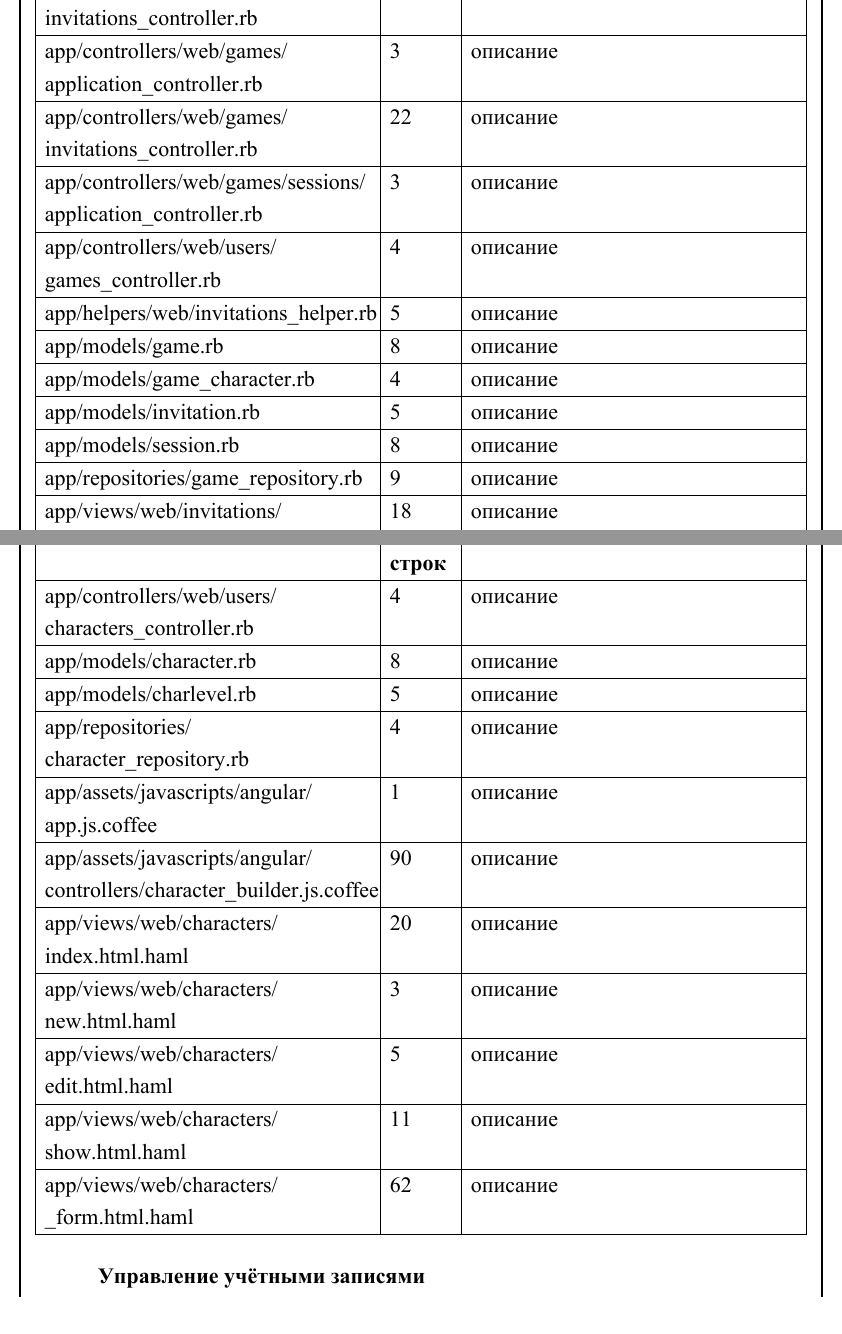
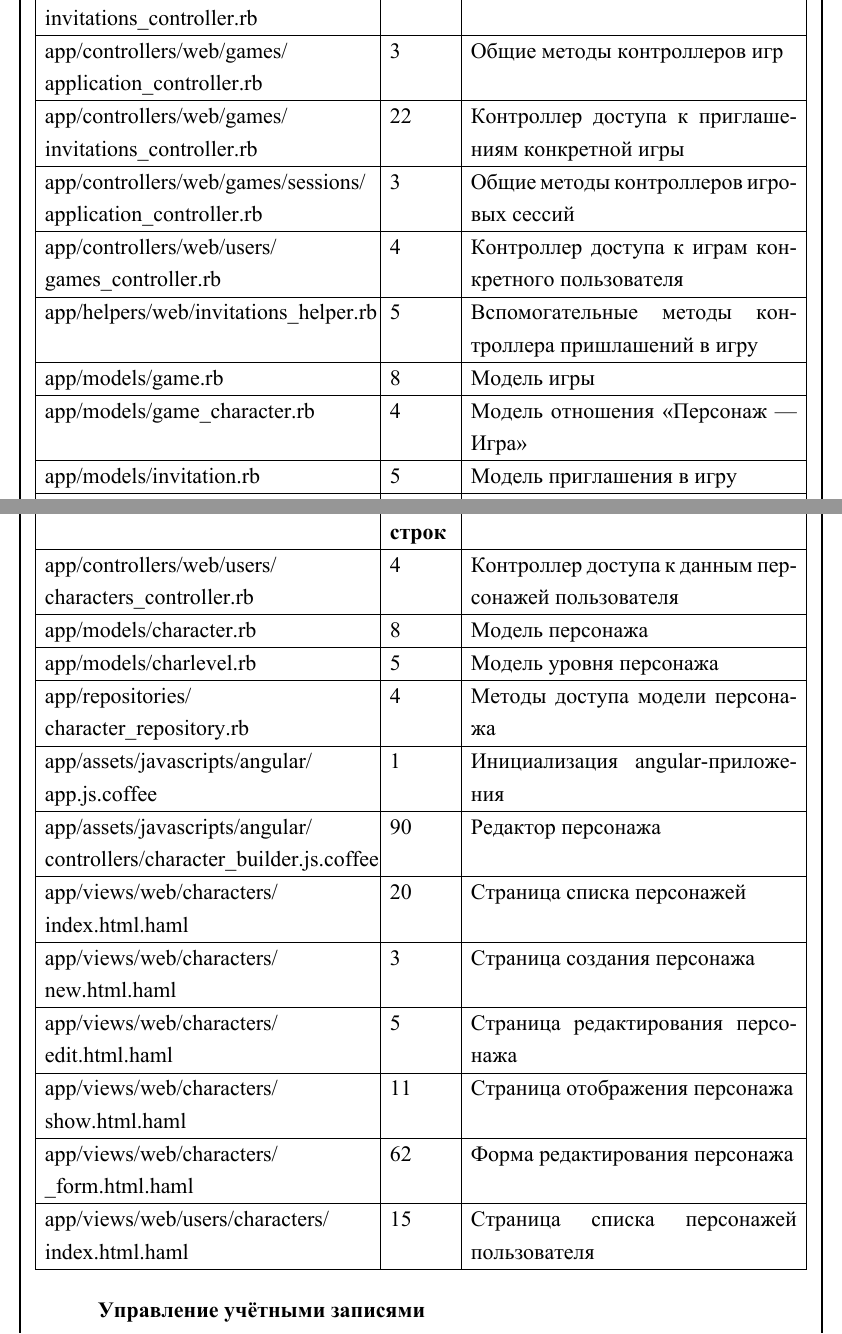
Before and after one commit to ivalentinee/Diploma_Report, a LaTeX document (report.tex, which reads chapters/software/development/structure.tex): two parts of pages 52 and 55 of 96, joined at a grey line, cut so that both start at the same text. The pictures show the PDF file report.pdf that the author committed with the source.

Commit message:
добавлено описание файлов

```diff
--- a/chapters/software/development/structure.tex
+++ b/chapters/software/development/structure.tex
@@ -60 +60,2 @@
   \hline
+  app/repositories/ property\_repository.rb  &  5  &  Методы доступа модели свойства \\
@@ -82,2 +82 @@
   \hline
-  app/views/web/application/ \_modifier\_form.html.haml  &  7  &  описание \\
@@ -86 +86,2 @@
   \hline
+  app/views/web/klasses/ index.html.haml  &  13  &  Страница списка классов \\
@@ -88,27 +88,23 @@
   \hline
-  app/views/web/klasses/ index.html.haml  &  13  &  описание \\
+  app/views/web/klasses/ new.html.haml  &  4  &  Страница создания класса \\
   \hline
-  app/views/web/klasses/ new.html.haml  &  4  &  описание \\
+  app/views/web/klasses/ edit.html.haml  &  6  &  Страница редактирования класса \\
   \hline
-  app/views/web/klasses/ edit.html.haml  &  6  &  описание \\
+  app/views/web/klasses/ show.html.haml  &  4  &  Страница отображения класса \\
   \hline
-  app/views/web/klasses/ show.html.haml  &  4  &  описание \\
+  app/views/web/klasses/ \_form.html.haml  &  26  &  Форма редактирования класса \\
   \hline
-  app/views/web/klasses/ \_form.html.haml  &  26  &  описание \\
+  app/views/web/klasses/ \_level\_fields.html.haml  &  12  &  Форма редактирования уровня класса \\
   \hline
-  app/views/web/klasses/ \_level\_fields.html.haml  &  12  &  описание \\
+  app/views/web/races/index.html.haml  &  13  &  Страница списка рас \\
   \hline
-  app/views/web/races/index.html.haml  &  13  &  описание \\
+  app/views/web/races/new.html.haml  &  3  &  Страница создания расы \\
   \hline
-  app/views/web/races/new.html.haml  &  3  &  описание \\
+  app/views/web/races/edit.html.haml  &  5  &  Страница редактирования расы \\
   \hline
-  app/views/web/races/edit.html.haml  &  5  &  описание \\
+  app/views/web/races/show.html.haml  &  4  &  Страница отображения расы \\
   \hline
-  app/views/web/races/show.html.haml  &  4  &  описание \\
-  \hline
-  app/views/web/races/ \_form.html.haml  &  8  &  описание \\
-  \hline
-  app/views/web/users/characters/ index.html.haml  &  15  &  описание \\
+  app/views/web/races/ \_form.html.haml  &  8  &  Форма редактирования расы \\
   \hline
 \end{longtable}
 
@@ -128,4 +124,3 @@
   \hline
 \endhead
   \hline
-  app/controllers/web/ games\_controller.rb   &   27  &  описание \\
@@ -134,61 +130,61 @@
   \hline
-  app/controllers/web/ invitations\_controller.rb   &   21  &  описание \\
+  app/controllers/web/ invitations\_controller.rb   &   21  &  Контроллер приглашений в игру \\
   \hline
-  app/controllers/web/games/ application\_controller.rb   &   3  &  описание \\
+  app/controllers/web/games/ application\_controller.rb   &   3  &  Общие методы контроллеров игр \\
   \hline
-  app/controllers/web/games/ invitations\_controller.rb   &   22  &  описание \\
+  app/controllers/web/games/ invitations\_controller.rb   &   22  &  Контроллер доступа к приглашениям конкретной игры \\
   \hline
-  app/controllers/web/games/sessions/ application\_controller.rb   &   3  &  описание \\
+  app/controllers/web/games/sessions/ application\_controller.rb   &   3  &  Общие методы контроллеров игровых сессий \\
   \hline
-  app/controllers/web/users/ games\_controller.rb   &   4  &  описание \\
+  app/controllers/web/users/ games\_controller.rb   &   4  &  Контроллер доступа к играм конкретного пользователя \\
   \hline
-  app/helpers/web/invitations\_helper.rb   &   5  &  описание \\
+  app/helpers/web/invitations\_helper.rb   &   5  &  Вспомогательные методы контроллера пришлашений в игру \\
   \hline
-  app/models/game.rb   &   8  &  описание \\
+  app/models/game.rb   &   8  &  Модель игры \\
   \hline
-  app/models/game\_character.rb   &   4  &  описание \\
+  app/models/game\_character.rb   &   4  &  Модель отношения <<Персонаж --- Игра>> \\
   \hline
-  app/models/invitation.rb   &   5  &  описание \\
+  app/models/invitation.rb   &   5  &  Модель приглашения в игру \\
   \hline
-  app/models/session.rb   &   8  &  описание \\
+  app/models/session.rb   &   8  &  Модель игровой сессии \\
   \hline
-  app/repositories/game\_repository.rb   &   9  &  описание \\
+  app/repositories/game\_repository.rb   &   9  &  Методы доступа модели игры \\
   \hline
-  app/views/web/invitations/ index.html.haml   &   18  &  описание \\
+  app/views/web/invitations/ index.html.haml   &   18  &  Страница списка приглашений \\
   \hline
-  app/views/web/invitations/ show.html.haml   &   4  &  описание \\
+  app/views/web/invitations/ show.html.haml   &   4  &  Страница отображения приглашения \\
   \hline
-  app/views/web/invitations/ accept.html.haml   &   5  &  описание \\
+  app/views/web/invitations/ accept.html.haml   &   5  &  Форма принятия приглашения \\
   \hline
-  app/views/web/games/new.html.haml   &   3  &  описание \\
+  app/views/web/games/new.html.haml   &   3  &  Страница создания игры \\
   \hline
-  app/views/web/games/ index.html.haml   &   19  &  описание \\
+  app/views/web/games/ index.html.haml   &   19  &  Страница списка игр \\
   \hline
-  app/views/web/games/edit.html.haml   &   5  &  описание \\
+  app/views/web/games/edit.html.haml   &   5  &  Страница редактирования игры \\
   \hline
-  app/views/web/games/ show.html.haml   &   30  &  описание \\
+  app/views/web/games/ show.html.haml   &   30  &  Страница отображения игры\\
   \hline
-  app/views/web/games/ \_form.html.haml   &   10  &  описание \\
+  app/views/web/games/ \_form.html.haml   &   10  &  Форма редактировния игры \\
   \hline
-  app/views/web/games/invitations/ index.html.haml   &   12  &  описание \\
+  app/views/web/games/invitations/ index.html.haml   &   12  &  Страница списка приглашений игры \\
   \hline
-  app/views/web/games/invitations/ new.html.haml   &   3  &  описание \\
+  app/views/web/games/invitations/ new.html.haml   &   3  &  Страница создания приглашения игры \\
   \hline
-  app/views/web/games/invitations/ show.html.haml   &   3  &  описание \\
+  app/views/web/games/invitations/ show.html.haml   &   3  &  Страница отображения приглашения игры \\
   \hline
-  app/views/web/games/invitations/ \_form.html.haml   &   4  &  описание \\
+  app/views/web/games/invitations/ \_form.html.haml   &   4  &  Форма редактировния приглашения игры \\
   \hline
-  app/views/web/games/sessions/ index.html.haml   &   13  &  описание \\
+  app/views/web/games/sessions/ index.html.haml   &   13  &  Страница списка сессий игры \\
   \hline
-  app/views/web/games/sessions/ new.html.haml   &   3  &  описание \\
+  app/views/web/games/sessions/ new.html.haml   &   3  &  Страница создания сессии игры \\
   \hline
-  app/views/web/games/sessions/ edit.html.haml   &   5  &  описание \\
+  app/views/web/games/sessions/ edit.html.haml   &   5  &  Страница редактирования сессии игры \\
   \hline
-  app/views/web/games/sessions/ show.html.haml   &   13  &  описание \\
+  app/views/web/games/sessions/ show.html.haml   &   13  &  Страница отображения сессии игры \\
   \hline
-  app/views/web/games/sessions/ \_form.html.haml   &   8  &  описание \\
+  app/views/web/games/sessions/ \_form.html.haml   &   8  &  Форма редактировния сессии игры \\
   \hline
-  app/views/web/users/games/ index.html.haml   &   12  &  описание \\
+  app/views/web/users/games/ index.html.haml   &   12  &  Страница списка игр пользователя \\
   \hline
 \end{longtable}
 
@@ -216,2 +212 @@
   \hline
-  app/views/web/games/comments/ \_form.html.haml  &  3  &  описание \\
@@ -220,2 +216 @@
   \hline
-  app/views/web/games/sessions/ comments/\_form.html.haml  &  3  &  описание \\
@@ -240,31 +236,33 @@
   \hline
 \endhead
   \hline
-  app/controllers/api/ characters\_controller.rb  &  24  &  описание \\
+  app/controllers/api/ characters\_controller.rb  &  24  &  Контроллер доступа к данным персонажей API \\
   \hline
-  app/controllers/web/ characters\_controller.rb  &  16  &  описание \\
+  app/controllers/web/ characters\_controller.rb  &  16  &  Контроллер доступа к данным персонажей \\
   \hline
-  app/controllers/web/users/ characters\_controller.rb  &  4  &  описание \\
+  app/controllers/web/users/ characters\_controller.rb  &  4  &  Контроллер доступа к данным персонажей пользователя \\
   \hline
-  app/models/character.rb  &  8  &  описание \\
+  app/models/character.rb  &  8  &  Модель персонажа \\
   \hline
-  app/models/charlevel.rb  &  5  &  описание \\
+  app/models/charlevel.rb  &  5  &  Модель уровня персонажа \\
   \hline
-  app/repositories/ character\_repository.rb  &  4  &  описание \\
+  app/repositories/ character\_repository.rb  &  4  &  Методы доступа модели персонажа \\
   \hline
-  app/assets/javascripts/angular/ app.js.coffee  &  1  &  описание \\
+  app/assets/javascripts/angular/ app.js.coffee  &  1  &  Инициализация angular-приложения \\
   \hline
-  app/assets/javascripts/angular/ controllers/character\_builder.js.coffee  &  90  &  описание \\
+  app/assets/javascripts/angular/ controllers/character\_builder.js.coffee  &  90  &  Редактор персонажа \\
   \hline
-  app/views/web/characters/ index.html.haml  &  20  &  описание \\
+  app/views/web/characters/ index.html.haml  &  20  &  Страница списка персонажей \\
   \hline
-  app/views/web/characters/ new.html.haml  &  3  &  описание \\
+  app/views/web/characters/ new.html.haml  &  3  &  Страница создания персонажа \\
   \hline
-  app/views/web/characters/ edit.html.haml  &  5  &  описание \\
+  app/views/web/characters/ edit.html.haml  &  5  &  Страница редактирования персонажа \\
   \hline
-  app/views/web/characters/ show.html.haml  &  11  &  описание \\
+  app/views/web/characters/ show.html.haml  &  11  &  Страница отображения персонажа \\
   \hline
-  app/views/web/characters/ \_form.html.haml  &  62  &  описание \\
+  app/views/web/characters/ \_form.html.haml  &  62  &  Форма редактирования персонажа \\
+  \hline
+  app/views/web/users/characters/ index.html.haml  &  15  &  Страница списка персонажей пользователя \\
   \hline
 \end{longtable}
 
@@ -290 +288,2 @@
   \hline
+  app/repositories/user\_repository.rb  &  5  &  Методы доступа модели пользователя \\
@@ -292,11 +290,11 @@
   \hline
-  app/views/web/users/ index.html.haml  &  14  &  описание \\
+  app/views/web/users/ index.html.haml  &  14  &  Страница списка пользователей \\
   \hline
-  app/views/web/users/edit.html.haml  &  5  &  описание \\
+  app/views/web/users/edit.html.haml  &  5  &  Страница редактирования пользователя \\
   \hline
-  app/views/web/users/ show.html.haml  &  6  &  описание \\
+  app/views/web/users/ show.html.haml  &  6  &  Страница отображения пользователя \\
   \hline
-  app/views/web/users/ \_form.html.haml  &  10  &  описание \\
+  app/views/web/users/ \_form.html.haml  &  10  &  Форма редактирования пользователя \\
   \hline
 \end{longtable}
 
@@ -342,2 +340 @@
   \hline
-  app/views/web/pages/ index.en.html.haml  &  5  &  описание \\
@@ -346,5 +344,5 @@
   \hline
-  app/views/web/pages/ index.ru.html.haml  &  5  &  описание \\
+  app/views/web/pages/ index.ru.html.haml  &  5  &  Главная страница --- русский вариант \\
   \hline
 \end{longtable}
 
@@ -364,4 +362,3 @@
   \hline
 \endhead
   \hline
-  app/controllers/api/ application\_controller.rb  &  7  &  описание \\
@@ -370,2 +368 @@
   \hline
-  app/controllers/web/ application\_controller.rb  &  8  &  описание \\
```
Also changed, not shown: report.pdf, chapters/software/development/structure.tex (76 more changed lines).
